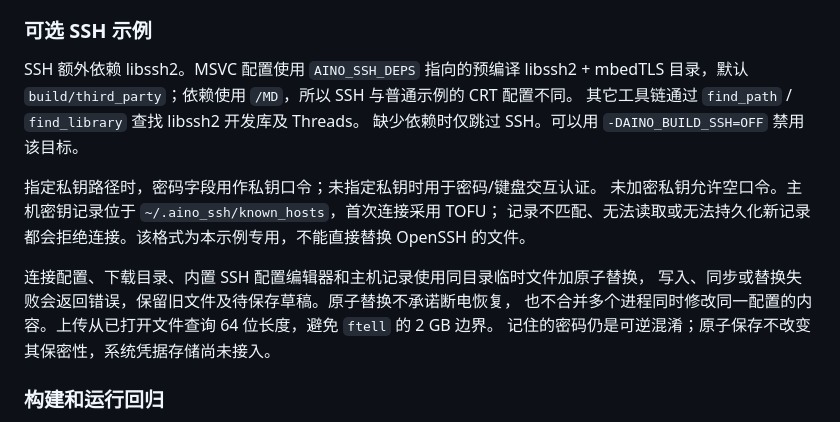
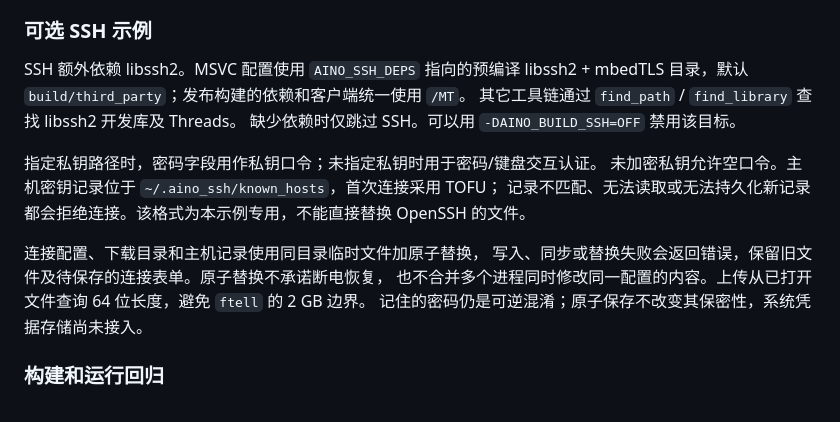
Before and after one commit to sudoevolve/aino, a Markdown page: docs/01-quickstart.md, the part around one of its changes. Drawn GitHub-style.

```diff
--- a/docs/01-quickstart.md
+++ b/docs/01-quickstart.md
@@ -57,7 +57,7 @@ Windows 回归构建入口 `python tools/build.py` 默认构建 Release 画廊
 ### 可选 SSH 示例
 
 SSH 额外依赖 libssh2。MSVC 配置使用 `AINO_SSH_DEPS` 指向的预编译 libssh2 + mbedTLS
-目录，默认 `build/third_party`；依赖使用 `/MD`，所以 SSH 与普通示例的 CRT 配置不同。
+目录，默认 `build/third_party`；发布构建的依赖和客户端统一使用 `/MT`。
 其它工具链通过 `find_path` / `find_library` 查找 libssh2 开发库及 Threads。
 缺少依赖时仅跳过 SSH。可以用 `-DAINO_BUILD_SSH=OFF` 禁用该目标。
 
@@ -65,8 +65,8 @@ SSH 额外依赖 libssh2。MSVC 配置使用 `AINO_SSH_DEPS` 指向的预编译
 未加密私钥允许空口令。主机密钥记录位于 `~/.aino_ssh/known_hosts`，首次连接采用 TOFU；
 记录不匹配、无法读取或无法持久化新记录都会拒绝连接。该格式为本示例专用，不能直接替换 OpenSSH 的文件。
 
-连接配置、下载目录、内置 SSH 配置编辑器和主机记录使用同目录临时文件加原子替换，
-写入、同步或替换失败会返回错误，保留旧文件及待保存草稿。原子替换不承诺断电恢复，
+连接配置、下载目录和主机记录使用同目录临时文件加原子替换，
+写入、同步或替换失败会返回错误，保留旧文件及待保存的连接表单。原子替换不承诺断电恢复，
 也不合并多个进程同时修改同一配置的内容。上传从已打开文件查询 64 位长度，避免 `ftell` 的 2 GB 边界。
 记住的密码仍是可逆混淆；原子保存不改变其保密性，系统凭据存储尚未接入。
 
```
Also changed, not shown: other parts of docs/01-quickstart.md (+13 -2 lines), docs/13-project-review.md (+7 -5 lines), docs/14-platform-status.md (+4 -2 lines), screenshots/ssh-connections.png (added), screenshots/ssh-workspace.png (added), 9 other files.
